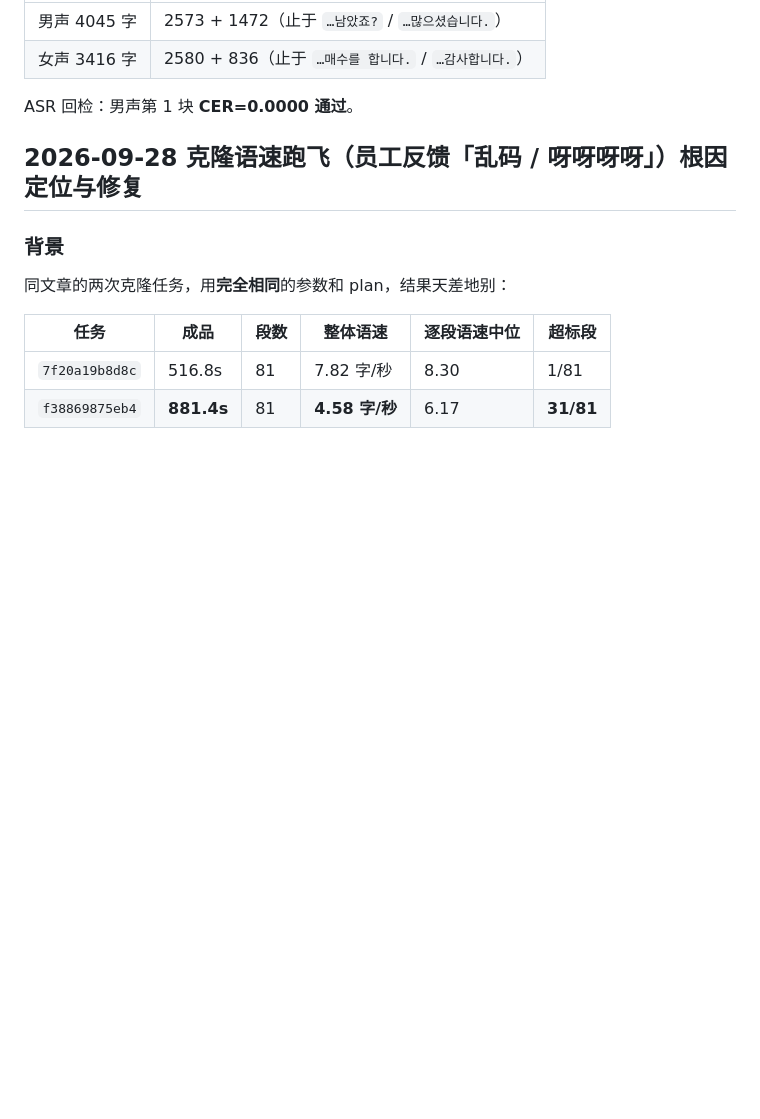
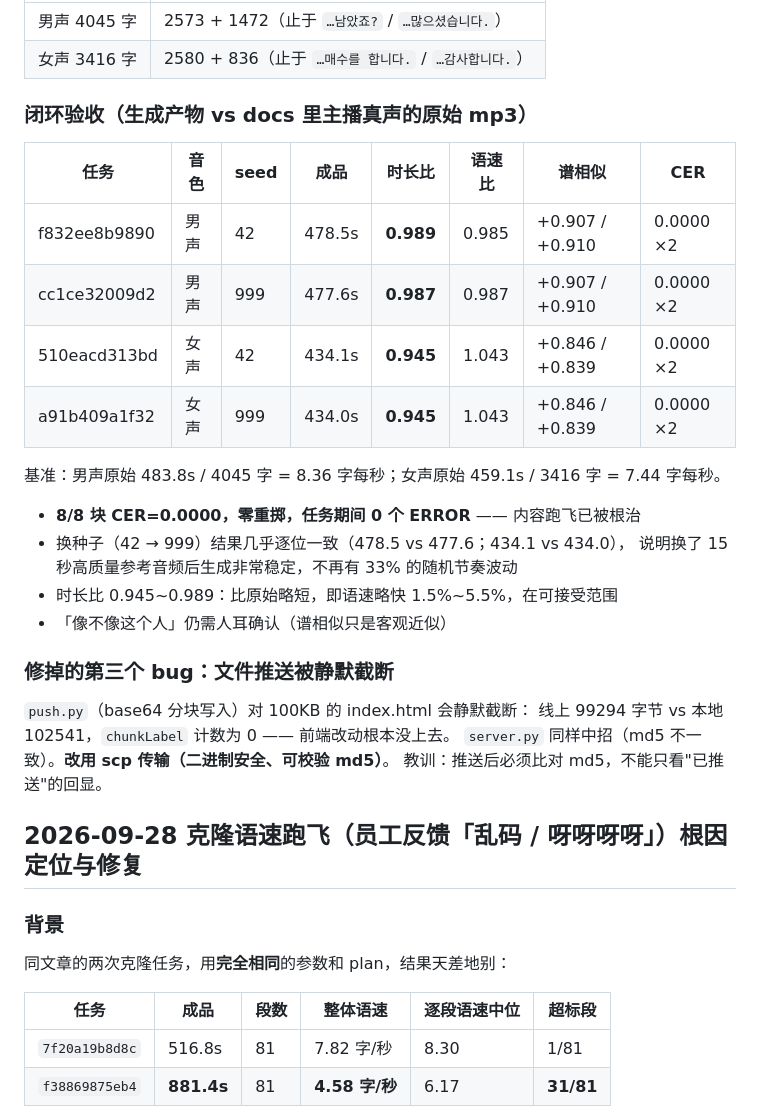
Before and after one commit to private1215/tts-kr, a Markdown page: CHANGELOG.md, the part around the change. Rendered like a GitHub page; blank space fills up the shorter version.

Commit message:
补闭环验收数据（8/8 块 CER=0.0000）与推送截断事故记录

```diff
--- a/CHANGELOG.md
+++ b/CHANGELOG.md
@@ -70,7 +70,29 @@
 | 男声 4045 字 | 2573 + 1472（止于 `…남았죠?` / `…많으셨습니다.`） |
 | 女声 3416 字 | 2580 + 836（止于 `…매수를 합니다.` / `…감사합니다.`） |
 
-ASR 回检：男声第 1 块 **CER=0.0000 通过**。
+### 闭环验收（生成产物 vs docs 里主播真声的原始 mp3）
+
+| 任务 | 音色 | seed | 成品 | 时长比 | 语速比 | 谱相似 | CER |
+|---|---|---|---|---|---|---|---|
+| f832ee8b9890 | 男声 | 42 | 478.5s | **0.989** | 0.985 | +0.907 / +0.910 | 0.0000 ×2 |
+| cc1ce32009d2 | 男声 | 999 | 477.6s | **0.987** | 0.987 | +0.907 / +0.910 | 0.0000 ×2 |
+| 510eacd313bd | 女声 | 42 | 434.1s | **0.945** | 1.043 | +0.846 / +0.839 | 0.0000 ×2 |
+| a91b409a1f32 | 女声 | 999 | 434.0s | **0.945** | 1.043 | +0.846 / +0.839 | 0.0000 ×2 |
+
+基准：男声原始 483.8s / 4045 字 = 8.36 字每秒；女声原始 459.1s / 3416 字 = 7.44 字每秒。
+
+- **8/8 块 CER=0.0000，零重掷，任务期间 0 个 ERROR** —— 内容跑飞已被根治
+- 换种子（42 → 999）结果几乎逐位一致（478.5 vs 477.6；434.1 vs 434.0），
+  说明换了 15 秒高质量参考音频后生成非常稳定，不再有 33% 的随机节奏波动
+- 时长比 0.945~0.989：比原始略短，即语速略快 1.5%~5.5%，在可接受范围
+- 「像不像这个人」仍需人耳确认（谱相似只是客观近似）
+
+### 修掉的第三个 bug：文件推送被静默截断
+
+`push.py`（base64 分块写入）对 100KB 的 index.html 会静默截断：
+线上 99294 字节 vs 本地 102541，`chunkLabel` 计数为 0 —— 前端改动根本没上去。
+`server.py` 同样中招（md5 不一致）。**改用 scp 传输（二进制安全、可校验 md5）**。
+教训：推送后必须比对 md5，不能只看"已推送"的回显。
 
 ## 2026-09-28 克隆语速跑飞（员工反馈「乱码 / 呀呀呀呀」）根因定位与修复
 
```
